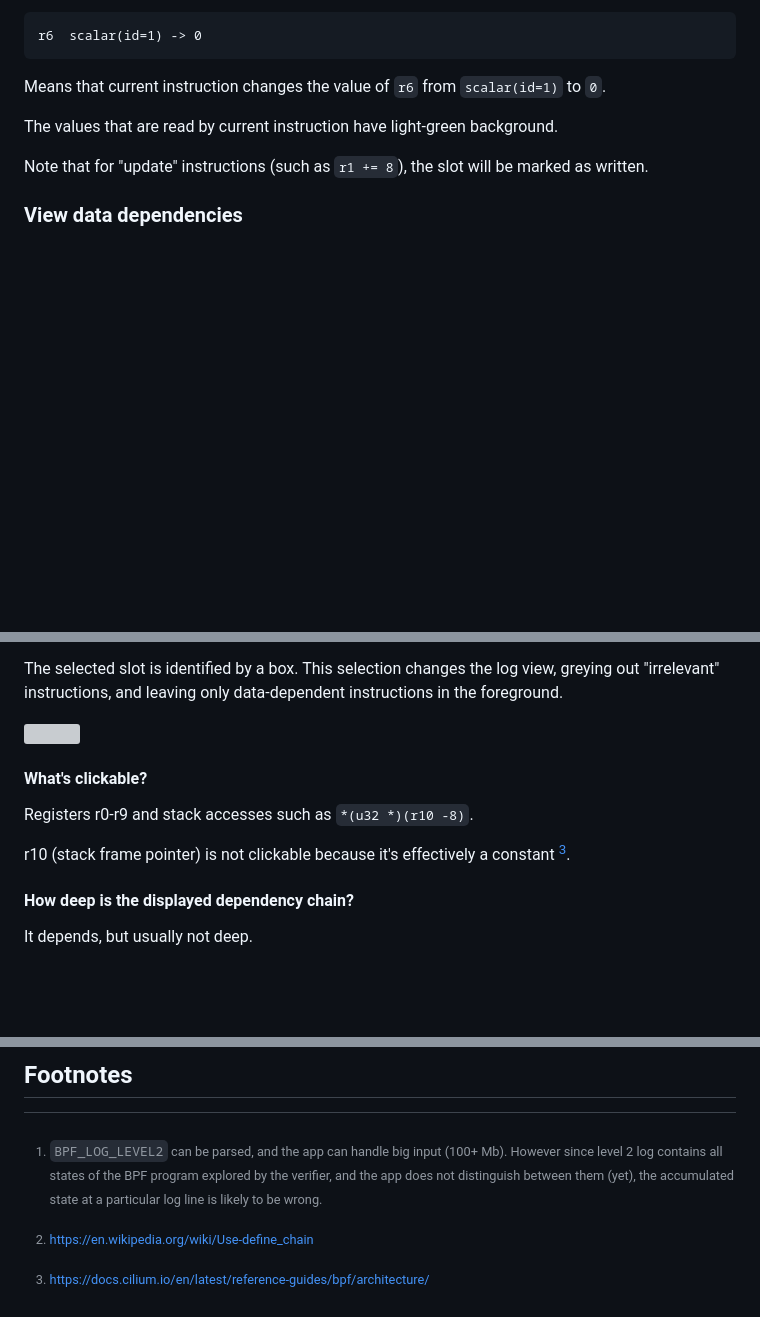
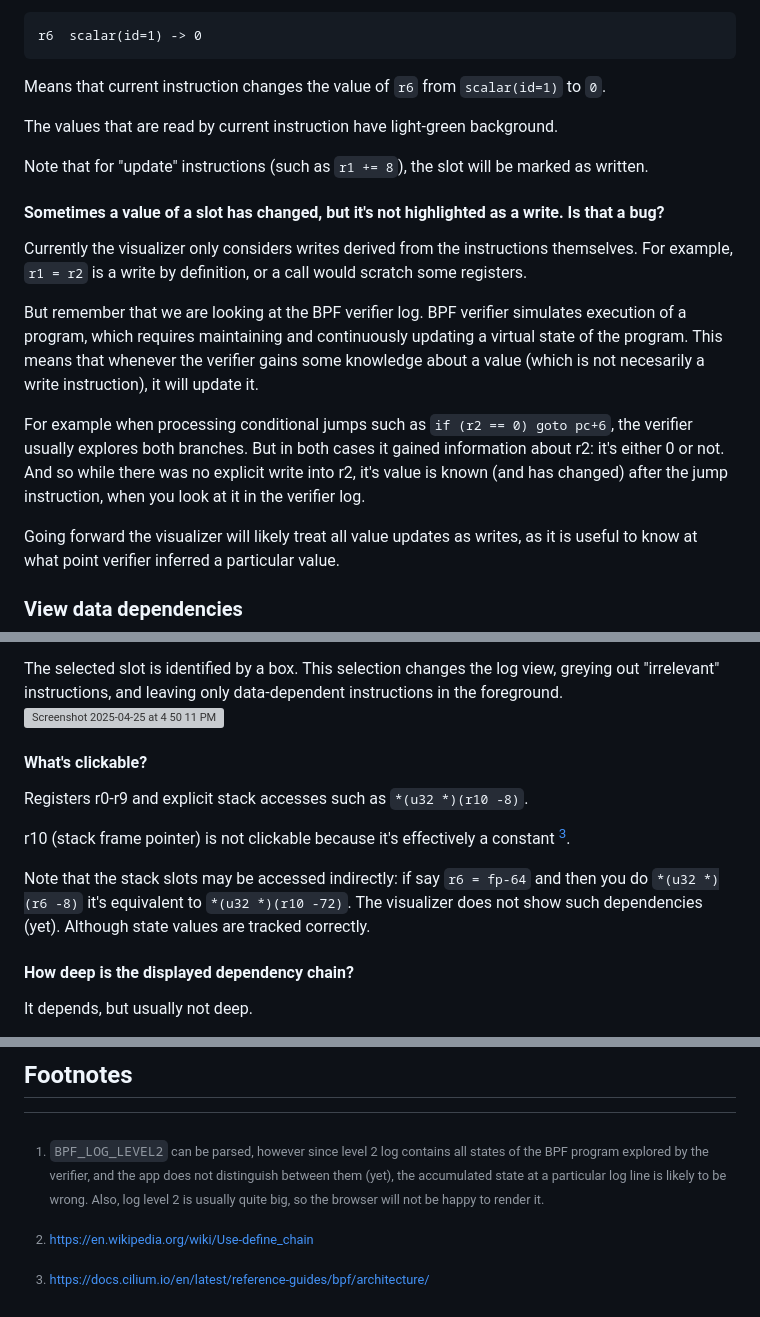
Before and after one commit to prozak/bpfvv, a Markdown page: HOWTO.md, 3 parts joined by grey strips. Drawn GitHub-style; blank space fills up the shorter version; grey boxes are pictures that could not be loaded.

Commit message:
Update HOWTO.md
Signed-off-by: Ihor Solodrai <isolodrai@meta.com>

```diff
--- a/HOWTO.md
+++ b/HOWTO.md
@@ -114,6 +122,27 @@ background.
 Note that for "update" instructions (such as `r1 += 8`), the slot
 will be marked as written.
 
+#### Sometimes a value of a slot has changed, but it's not highlighted as a write. Is that a bug?
+
+Currently the visualizer only considers writes derived from the instructions
+themselves. For example, `r1 = r2` is a write by definition, or a call would
+scratch some registers.
+
+But remember that we are looking at the BPF verifier log. BPF verifier
+simulates execution of a program, which requires maintaining and continuously
+updating a virtual state of the program. This means that whenever the verifier
+gains some knowledge about a value (which is not necesarily a write instruction),
+it will update it.
+
+For example when processing conditional jumps such as `if (r2 == 0) goto pc+6`,
+the verifier usually explores both branches. But in both cases it gained information
+about r2: it's either 0 or not. And so while there was no explicit write into r2,
+it's value is known (and has changed) after the jump instruction, when you look at
+it in the verifier log.
+
+Going forward the visualizer will likely treat all value updates as writes,
+as it is useful to know at what point verifier inferred a particular value.
+
 ### View data dependencies
 
 The app computes a use-def analysis [^2] and you can interactively
@@ -131,15 +160,19 @@ instruction operands (registers and stack slots).
 The selected slot is identified by a box. This selection changes the
 log view, greying out "irrelevant" instructions, and leaving only
 data-dependent instructions in the foreground.
-
-<img src="https://github.com/user-attachments/assets/928e16b4-e75d-49c6-ac5a-b23841d053e1" width="640">
+<img width="762" alt="Screenshot 2025-04-25 at 4 50 11 PM" src="https://github.com/user-attachments/assets/7cfc0109-6c8c-4a94-a9b5-37af9a4e877a" />
 
 #### What's clickable?
 
-Registers r0-r9 and stack accesses such as `*(u32 *)(r10 -8)`.
+Registers r0-r9 and explicit stack accesses such as `*(u32 *)(r10 -8)`.
 
 r10 (stack frame pointer) is not clickable because it's effectively a
 constant [^3].
+
+Note that the stack slots may be accessed indirectly: if say `r6 = fp-64`
+and then you do `*(u32 *)(r6 -8)` it's equivalent to `*(u32 *)(r10 -72)`.
+The visualizer does not show such dependencies (yet). Although state values
+are tracked correctly.
 
 #### How deep is the displayed dependency chain?
 
@@ -205,11 +238,11 @@ recognize these slots as "the same".
 
 ## Footnotes
 
-[^1]: `BPF_LOG_LEVEL2` can be parsed, and the app can handle big input
-(100+ Mb). However since level 2 log contains all states of the BPF
-program explored by the verifier, and the app does not distinguish
-between them (yet), the accumulated state at a particular log line is
-likely to be wrong.
+[^1]: `BPF_LOG_LEVEL2` can be parsed, however since level 2 log contains
+all states of the BPF program explored by the verifier, and the app does
+not distinguish between them (yet), the accumulated state at a particular
+log line is likely to be wrong. Also, log level 2 is usually quite big, so
+the browser will not be happy to render it.
 
 [^2]: https://en.wikipedia.org/wiki/Use-define_chain
 
```
Also changed, not shown: other parts of HOWTO.md (+12 -4 lines).
